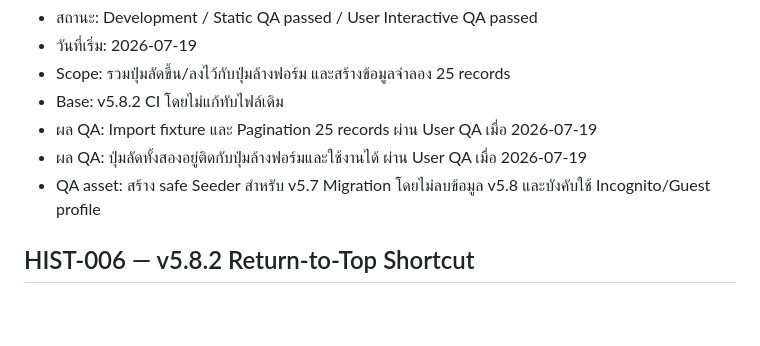
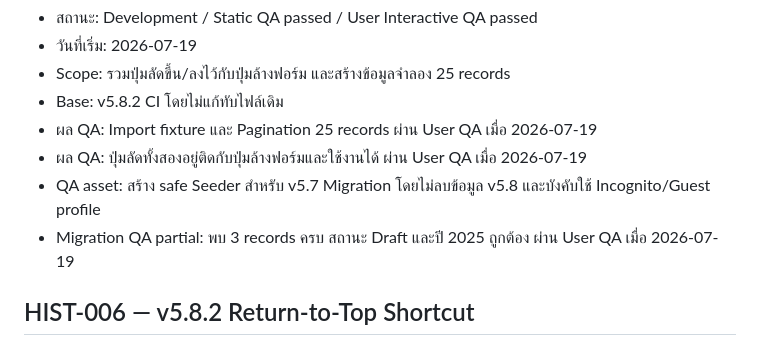
Before and after one commit to chettana33/ichinotour-quotation, a Markdown page: TASK_HISTORY.md, the part around the change. Rendered like a GitHub page; blank space fills up the shorter version.

Commit message:
Checkpoint partial v5.7 migration QA in TASK_HISTORY.md

```diff
--- a/TASK_HISTORY.md
+++ b/TASK_HISTORY.md
@@ -9,6 +9,7 @@
 - ผล QA: Import fixture และ Pagination 25 records ผ่าน User QA เมื่อ 2026-07-19
 - ผล QA: ปุ่มลัดทั้งสองอยู่ติดกับปุ่มล้างฟอร์มและใช้งานได้ ผ่าน User QA เมื่อ 2026-07-19
 - QA asset: สร้าง safe Seeder สำหรับ v5.7 Migration โดยไม่ลบข้อมูล v5.8 และบังคับใช้ Incognito/Guest profile
+- Migration QA partial: พบ 3 records ครบ สถานะ Draft และปี 2025 ถูกต้อง ผ่าน User QA เมื่อ 2026-07-19
 
 ## HIST-006 — v5.8.2 Return-to-Top Shortcut
 
```
